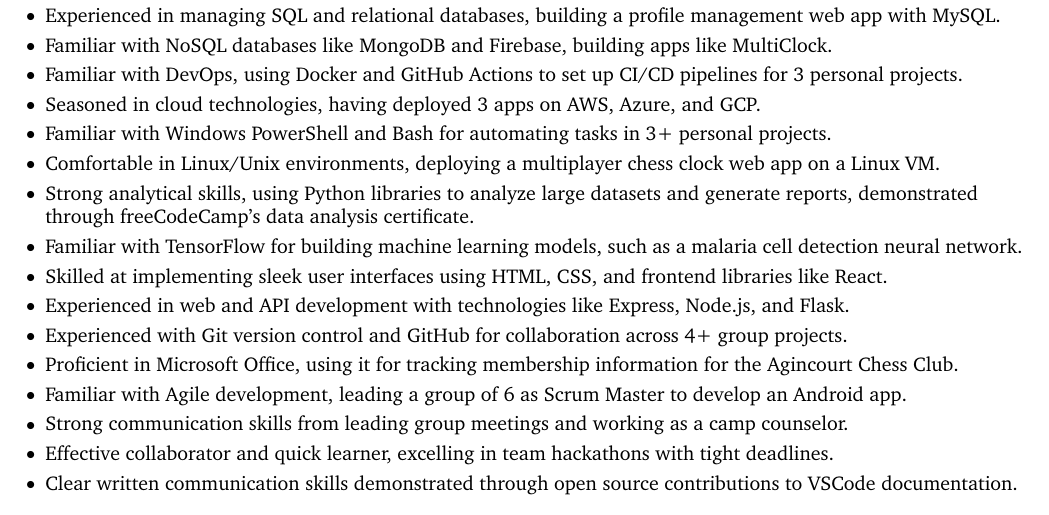
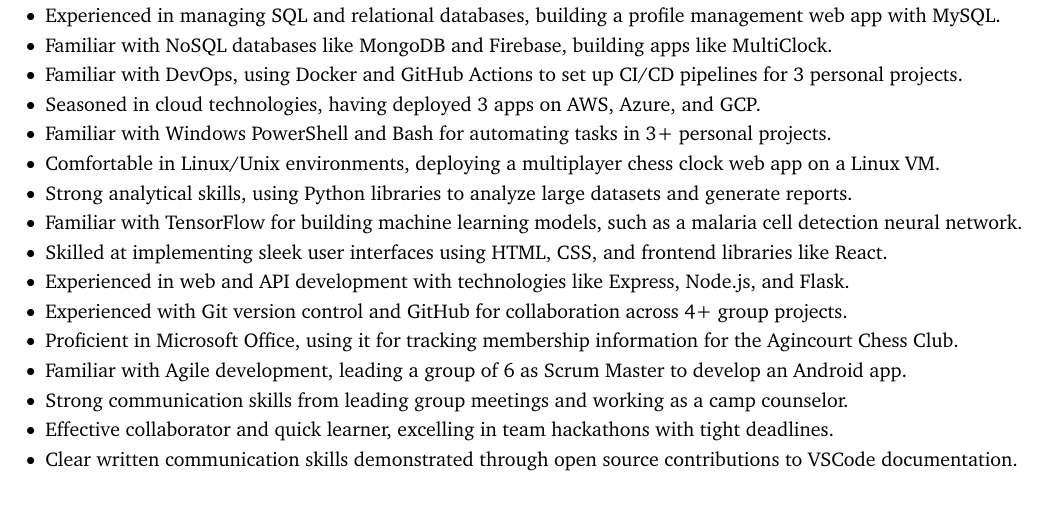
Before and after one commit to BrookMaoDev/MasterResume, a LaTeX CV (Brook_Mao_Resume.tex): part of page 1 of 3, cut so that both start at the same text. Compiled offline with pdfLaTeX.

Commit message:
Refactor resume skills section

```diff
--- a/Brook_Mao_Resume.tex
+++ b/Brook_Mao_Resume.tex
@@ -229,7 +229,7 @@
 
         \item Comfortable in Linux/Unix environments, deploying a multiplayer chess clock web app on a Linux VM.
 
-        \item Strong analytical skills, using Python libraries to analyze large datasets and generate reports, demonstrated through freeCodeCamp's data analysis certificate.
+        \item Strong analytical skills, using Python libraries to analyze large datasets and generate reports.
 
         \item Familiar with TensorFlow for building machine learning models, such as a malaria cell detection neural network.
 
```
Also changed, not shown: Brook_Mao_Resume.yaml (+1 -1 lines), Brook_Mao_Resume.pdf.
